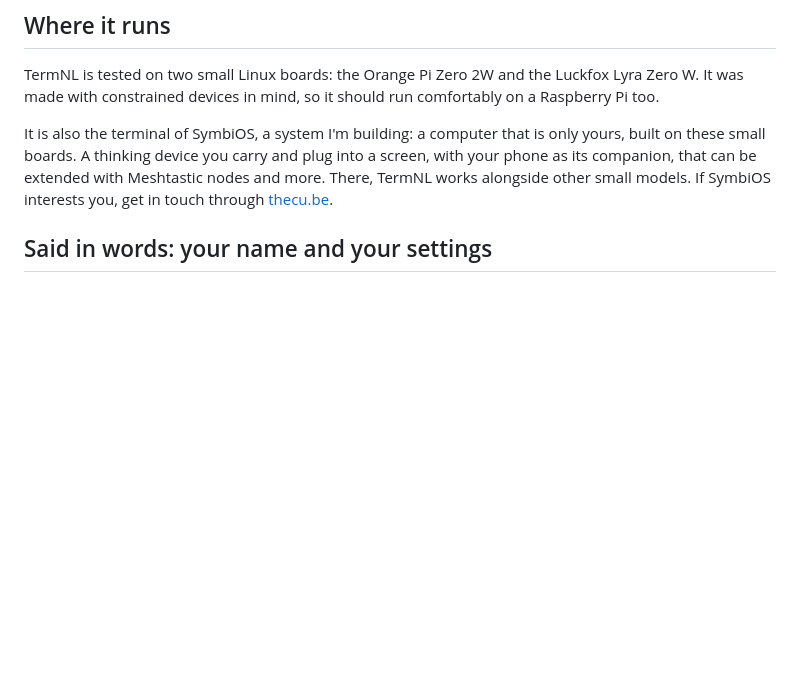
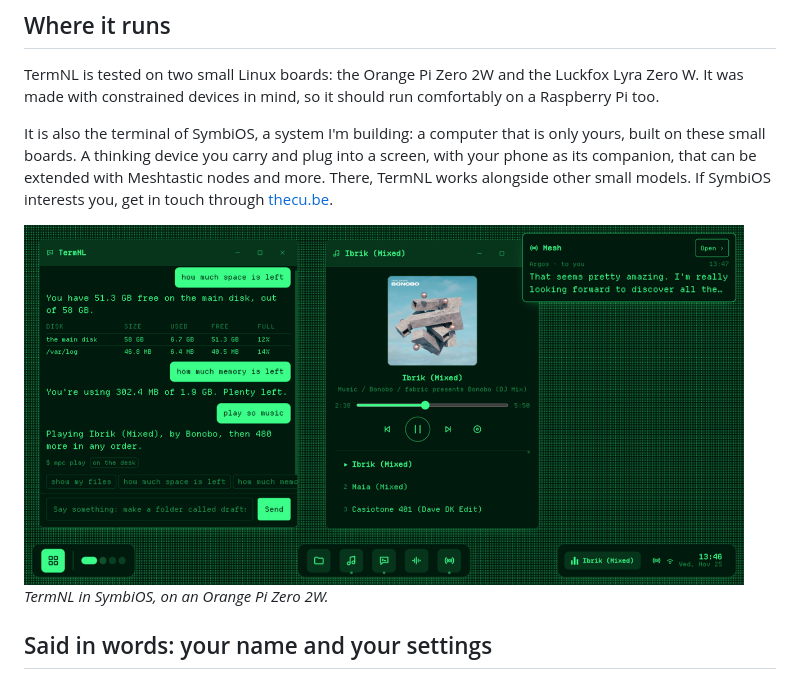
Before and after one commit to msieur-gab/TermNL, a Markdown page: README.md, the part around the change. Drawn GitHub-style; pictures changed too: docs/images/symbios.png (added); blank space fills up the shorter version.

Commit message:
README: TermNL in SymbiOS, a picture of it on the desk of an Orange Pi Zero 2W

```diff
--- a/README.md
+++ b/README.md
@@ -59,6 +59,10 @@ It is also the terminal of SymbiOS, a system I'm building: a computer that is on
 A thinking device you carry and plug into a screen, with your phone as its companion, that can be extended with
 Meshtastic nodes and more. There, TermNL works alongside other small models. If SymbiOS interests you, get in touch
 through [thecu.be](https://thecu.be).
+
+<img src="docs/images/symbios.png" width="720" alt="TermNL in SymbiOS, on an Orange Pi Zero 2W: it answers how much space and memory are left, and plays music by Bonobo, beside the music player and a Meshtastic message">
+
+*TermNL in SymbiOS, on an Orange Pi Zero 2W.*
 
 ## Said in words: your name and your settings
 
```
